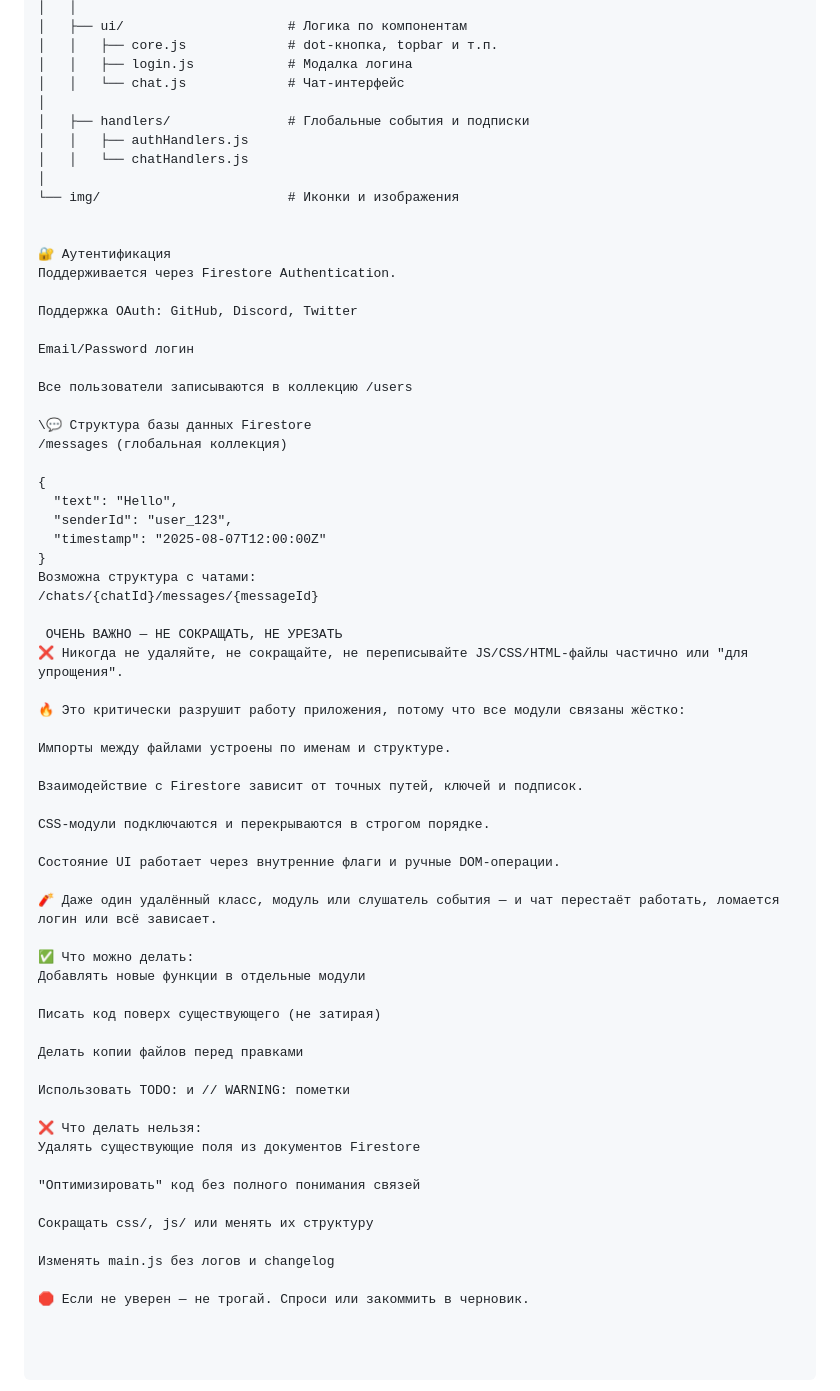
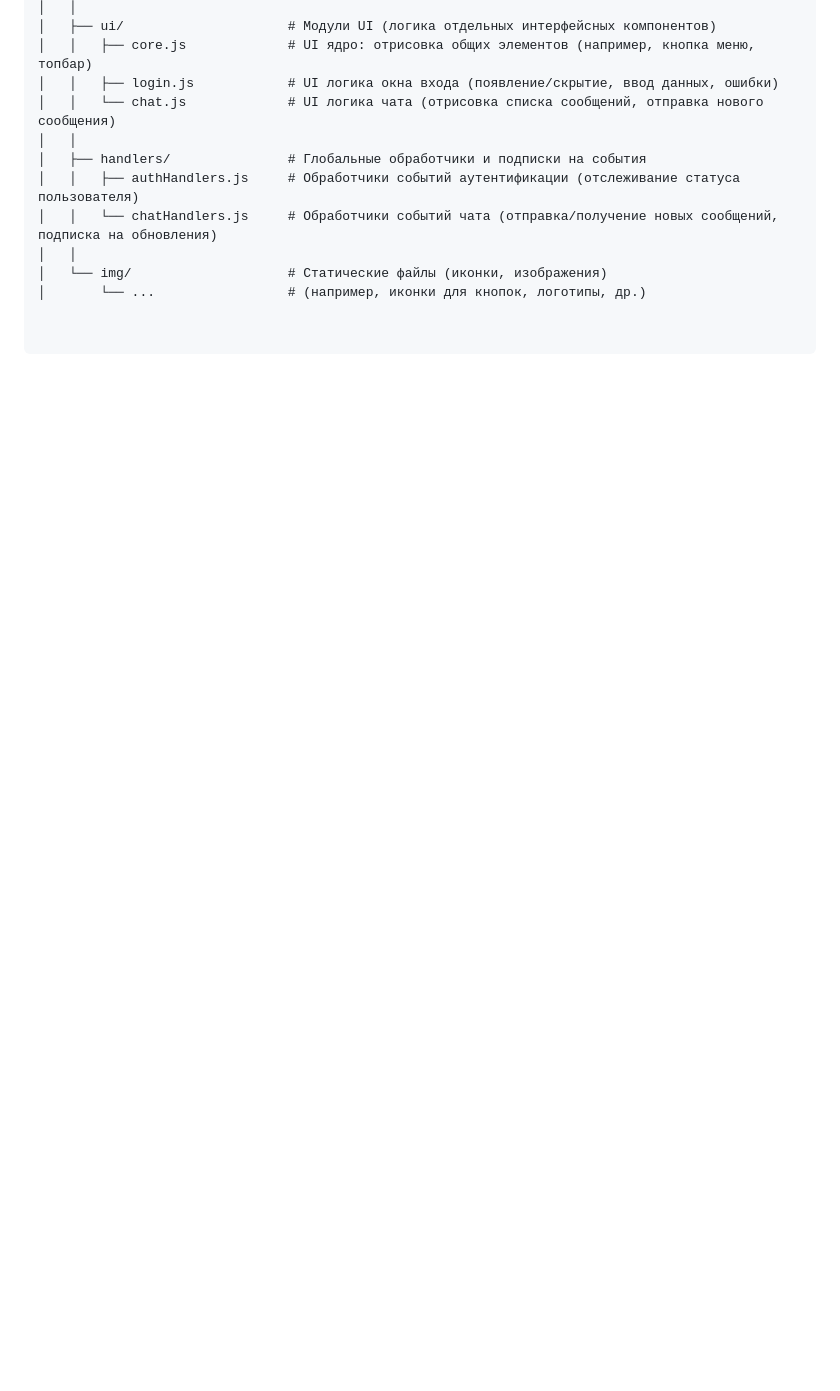
Before and after one commit to ze3555/Dot, a Markdown page: Readme.md, the part around one of its changes. GitHub-like rendering; blank space fills up the shorter version.

```diff
--- a/Readme.md
+++ b/Readme.md
@@ -44,67 +44,12 @@ DOT/
 │   │
-│   ├── ui/                     # Логика по компонентам
-│   │   ├── core.js             # dot-кнопка, topbar и т.п.
-│   │   ├── login.js            # Модалка логина
-│   │   └── chat.js             # Чат-интерфейс
-│
-│   ├── handlers/               # Глобальные события и подписки
-│   │   ├── authHandlers.js
-│   │   └── chatHandlers.js
-│
-└── img/                        # Иконки и изображения
-
-
-🔐 Аутентификация
-Поддерживается через Firestore Authentication.
-
-Поддержка OAuth: GitHub, Discord, Twitter
-
-Email/Password логин
-
-Все пользователи записываются в коллекцию /users
-
-\💬 Структура базы данных Firestore
-/messages (глобальная коллекция)
-
-{
-  "text": "Hello",
-  "senderId": "user_123",
-  "timestamp": "2025-08-07T12:00:00Z"
-}
-Возможна структура с чатами:
-/chats/{chatId}/messages/{messageId}
-
- ОЧЕНЬ ВАЖНО — НЕ СОКРАЩАТЬ, НЕ УРЕЗАТЬ
-❌ Никогда не удаляйте, не сокращайте, не переписывайте JS/CSS/HTML-файлы частично или "для упрощения".
-
-🔥 Это критически разрушит работу приложения, потому что все модули связаны жёстко:
-
-Импорты между файлами устроены по именам и структуре.
-
-Взаимодействие с Firestore зависит от точных путей, ключей и подписок.
-
-CSS-модули подключаются и перекрываются в строгом порядке.
-
-Состояние UI работает через внутренние флаги и ручные DOM-операции.
-
-🧨 Даже один удалённый класс, модуль или слушатель события — и чат перестаёт работать, ломается логин или всё зависает.
-
-✅ Что можно делать:
-Добавлять новые функции в отдельные модули
-
-Писать код поверх существующего (не затирая)
-
-Делать копии файлов перед правками
-
-Использовать TODO: и // WARNING: пометки
-
-❌ Что делать нельзя:
-Удалять существующие поля из документов Firestore
-
-"Оптимизировать" код без полного понимания связей
-
-Сокращать css/, js/ или менять их структуру
-
-Изменять main.js без логов и changelog
-
-🛑 Если не уверен — не трогай. Спроси или закоммить в черновик.
+│   ├── ui/                     # Модули UI (логика отдельных интерфейсных компонентов)
+│   │   ├── core.js             # UI ядро: отрисовка общих элементов (например, кнопка меню, топбар)
+│   │   ├── login.js            # UI логика окна входа (появление/скрытие, ввод данных, ошибки)
+│   │   └── chat.js             # UI логика чата (отрисовка списка сообщений, отправка нового сообщения)
+│   │
+│   ├── handlers/               # Глобальные обработчики и подписки на события
+│   │   ├── authHandlers.js     # Обработчики событий аутентификации (отслеживание статуса пользователя)
+│   │   └── chatHandlers.js     # Обработчики событий чата (отправка/получение новых сообщений, подписка на обновления)
+│   │
+│   └── img/                    # Статические файлы (иконки, изображения)
+│       └── ...                 # (например, иконки для кнопок, логотипы, др.)
```
Also changed, not shown: other parts of Readme.md (+28 -28 lines).
